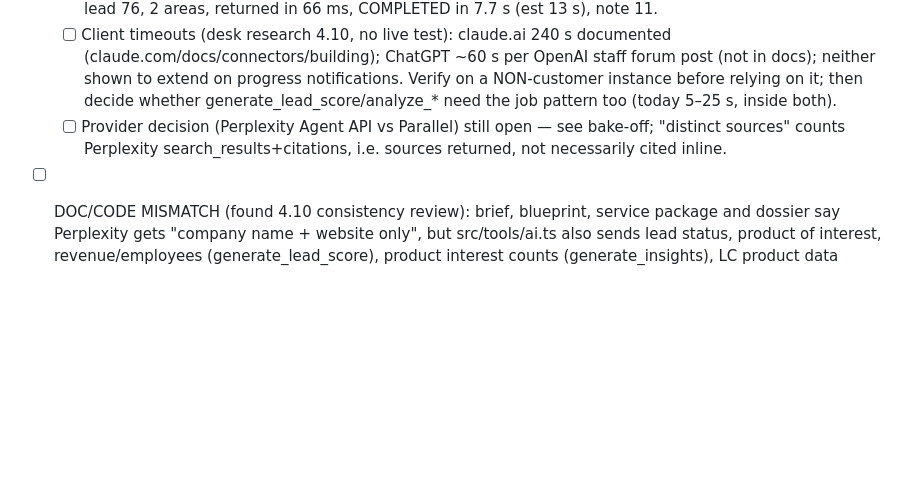
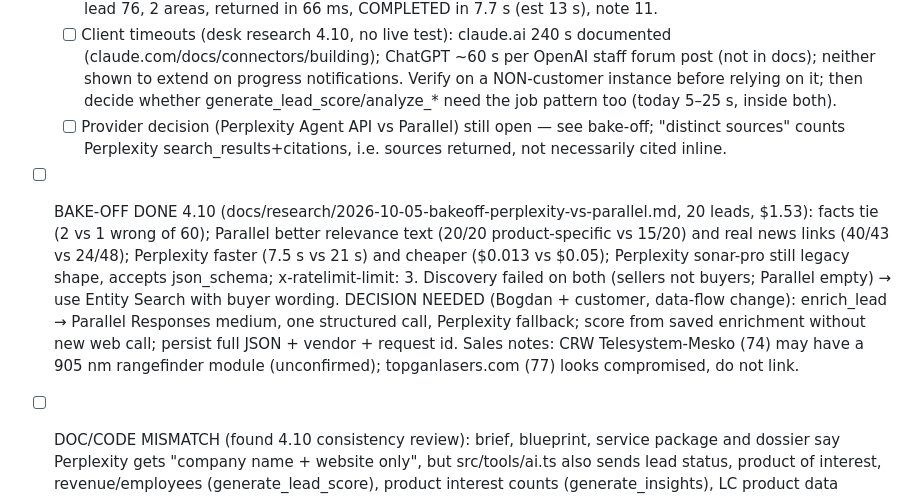
Before and after one commit to slightlyarrogant/laser-components, a Markdown page: lc-connect/beads/to-do.md, the part around the change. Drawn GitHub-style; blank space fills up the shorter version.

Commit message:
research: 20-lead bake-off Perplexity vs Parallel ($1.53) — results, recommendation; beads: provider decision pending
Co-Authored-By: Claude Fable 5.1 <noreply@anthropic.com>

```diff
--- a/lc-connect/beads/to-do.md
+++ b/lc-connect/beads/to-do.md
@@ -9,6 +9,7 @@
   - [x] 2026-10-04 background jobs: enrich_lead with 2+ areas (or async:true) returns at once with job id + user-facing paragraph (estimate = mean ms/call of last 50 COMPLETED jobs × areas × 1.5, fallback 20 s/area; `estimatedMs` kept in metadata); worker in-process, cap 2 running + 8 queued; new read-only `get_enrichment_status` (stats line: areas, calls, distinct sources, wall time, note id, then note text); SIGTERM marks own jobs FAILED "server restart"; sweeper marks PROCESSING >10 min FAILED (startup + every 5 min); DURATION lines on all 6 AI tools + "Long-running AI tools" in server instructions. Live: job 2, lead 76, 2 areas, returned in 66 ms, COMPLETED in 7.7 s (est 13 s), note 11.
   - [ ] Client timeouts (desk research 4.10, no live test): claude.ai 240 s documented (claude.com/docs/connectors/building); ChatGPT ~60 s per OpenAI staff forum post (not in docs); neither shown to extend on progress notifications. Verify on a NON-customer instance before relying on it; then decide whether generate_lead_score/analyze_* need the job pattern too (today 5–25 s, inside both).
   - [ ] Provider decision (Perplexity Agent API vs Parallel) still open — see bake-off; "distinct sources" counts Perplexity search_results+citations, i.e. sources returned, not necessarily cited inline.
+- [ ] BAKE-OFF DONE 4.10 (docs/research/2026-10-05-bakeoff-perplexity-vs-parallel.md, 20 leads, $1.53): facts tie (2 vs 1 wrong of 60); Parallel better relevance text (20/20 product-specific vs 15/20) and real news links (40/43 vs 24/48); Perplexity faster (7.5 s vs 21 s) and cheaper ($0.013 vs $0.05); Perplexity sonar-pro still legacy shape, accepts json_schema; x-ratelimit-limit: 3. Discovery failed on both (sellers not buyers; Parallel empty) → use Entity Search with buyer wording. DECISION NEEDED (Bogdan + customer, data-flow change): enrich_lead → Parallel Responses medium, one structured call, Perplexity fallback; score from saved enrichment without new web call; persist full JSON + vendor + request id. Sales notes: CRW Telesystem-Mesko (74) may have a 905 nm rangefinder module (unconfirmed); topganlasers.com (77) looks compromised, do not link.
 - [ ] DOC/CODE MISMATCH (found 4.10 consistency review): brief, blueprint, service package and dossier say Perplexity gets "company name + website only", but src/tools/ai.ts also sends lead status, product of interest, revenue/employees (generate_lead_score), product interest counts (generate_insights), LC product data (analyze_product_market). Decide: trim payloads or correct the wording in all four docs before Alex asks. Same docs still say "sign-in check through the public address every 5 min" — reality: local 5 min, public 30 min.
 - [ ] After green light: define "formal pilot" on paper (duration, users, cost) — Alice has only the 12-month service package; the 3-step path exists only internally.
 - [ ] Łukasz's 24.09 WhatsApp batch (11 photos + 8 videos) LOST (bridge purge). Ask Bogdan to export from phone to docs/comparison-kit/raw/lukasz-mail/2026-09-24/ or ask Łukasz to resend; then transcribe.
```
Also changed, not shown: 1 other file.
